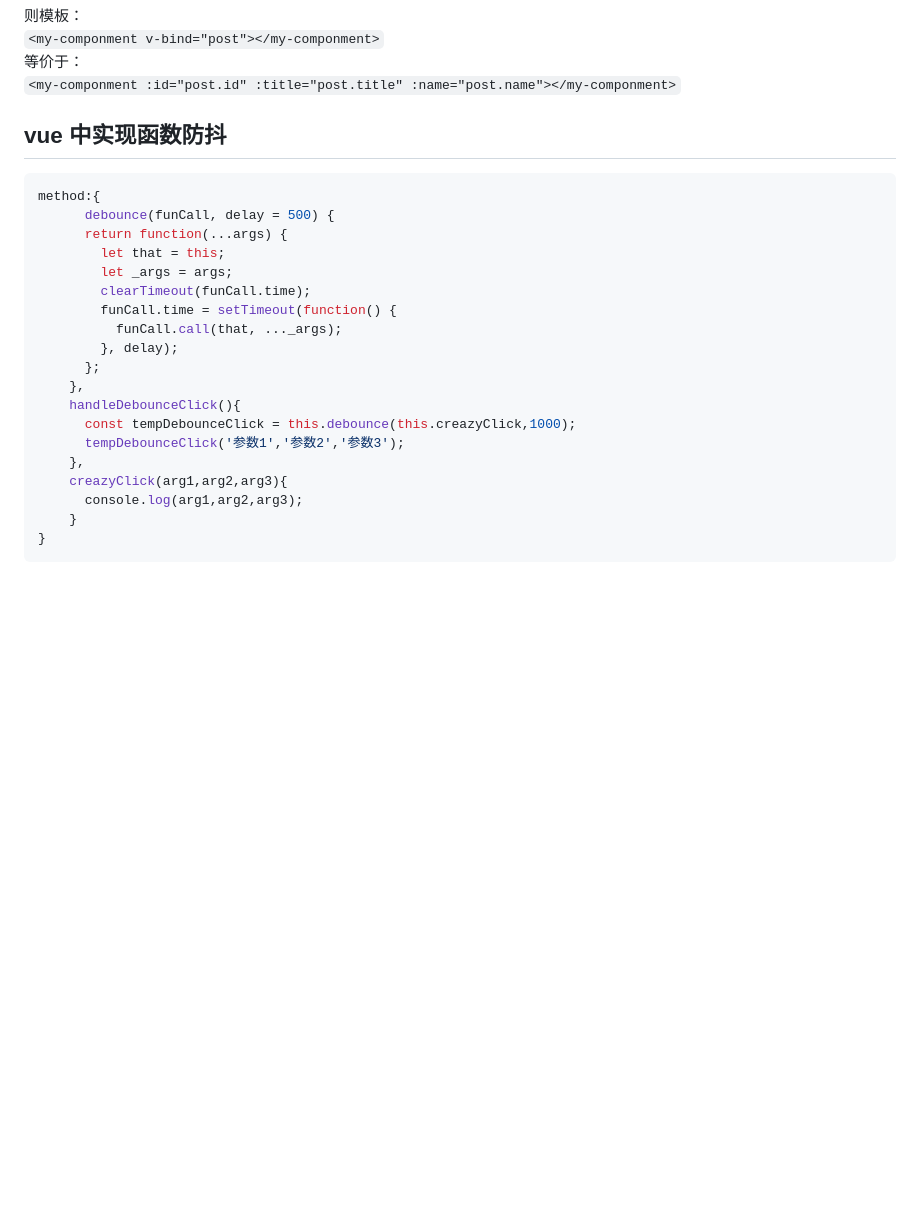
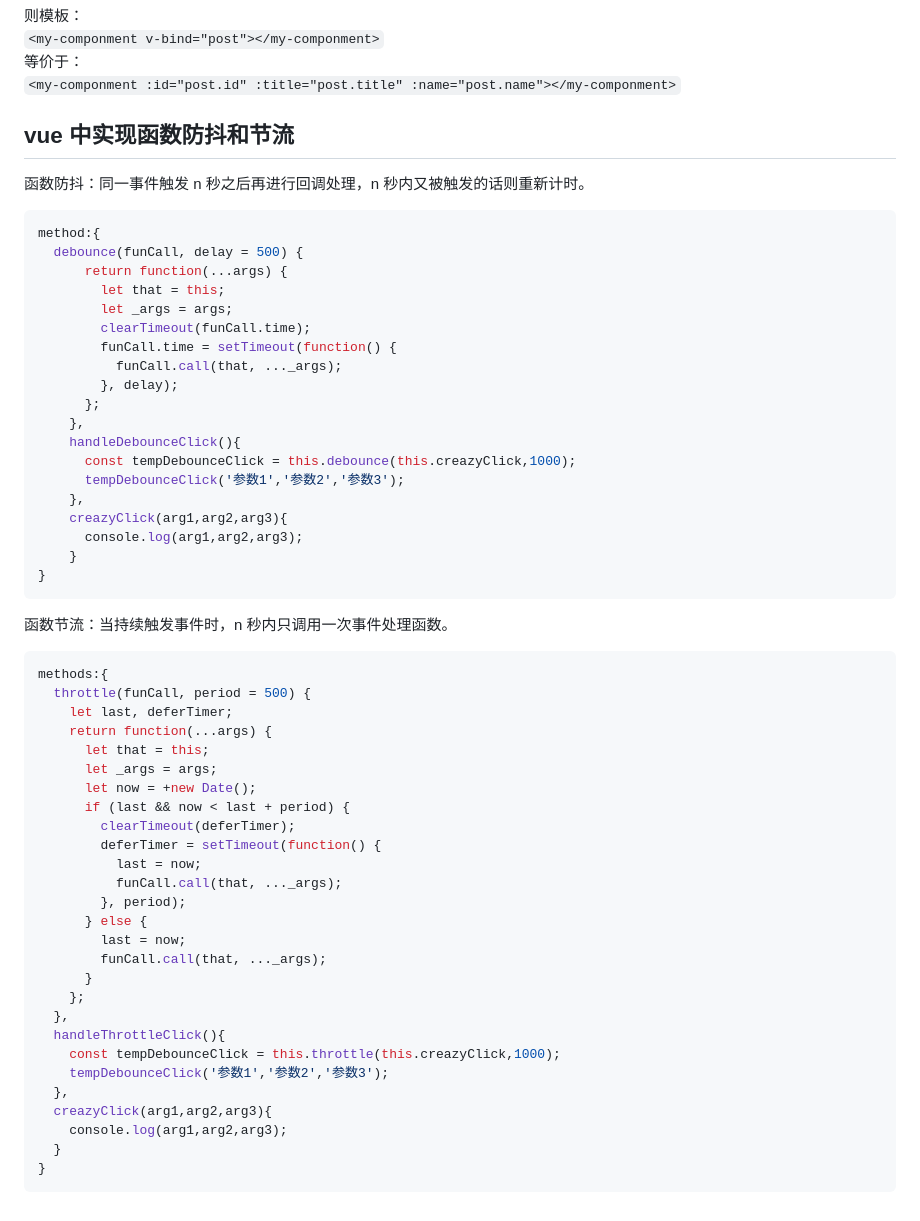
Before and after one commit to EliteFan0814/my-sumup-tools, a Markdown page: vue/vue2-trick.md, the part around the change. Rendered like a GitHub page; blank space fills up the shorter version.

Commit message:
add节流函数

````diff
--- a/vue/vue2-trick.md
+++ b/vue/vue2-trick.md
@@ -124,11 +124,13 @@ post:{
  等价于：
 `<my-componment :id="post.id" :title="post.title" :name="post.name"></my-componment>`
 
-## vue 中实现函数防抖
+## vue 中实现函数防抖和节流
+
+函数防抖：同一事件触发 n 秒之后再进行回调处理，n 秒内又被触发的话则重新计时。
 
 ```javascript
 method:{
-      debounce(funCall, delay = 500) {
+  debounce(funCall, delay = 500) {
       return function(...args) {
         let that = this;
         let _args = args;
@@ -147,3 +149,35 @@ method:{
     }
 }
 ```
+
+函数节流：当持续触发事件时，n 秒内只调用一次事件处理函数。
+
+```javascript
+methods:{
+  throttle(funCall, period = 500) {
+    let last, deferTimer;
+    return function(...args) {
+      let that = this;
+      let _args = args;
+      let now = +new Date();
+      if (last && now < last + period) {
+        clearTimeout(deferTimer);
+        deferTimer = setTimeout(function() {
+          last = now;
+          funCall.call(that, ..._args);
+        }, period);
+      } else {
+        last = now;
+        funCall.call(that, ..._args);
+      }
+    };
+  },
+  handleThrottleClick(){
+    const tempDebounceClick = this.throttle(this.creazyClick,1000);
+    tempDebounceClick('参数1','参数2','参数3');
+  },
+  creazyClick(arg1,arg2,arg3){
+    console.log(arg1,arg2,arg3);
+  }
+}
+```
````
